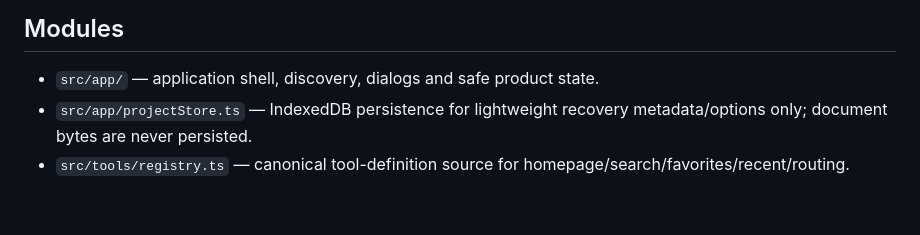
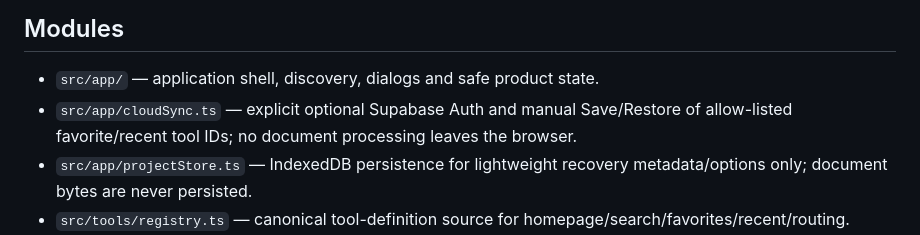
Before and after one commit to ZubaerAhmed13/zubaer-ahmed-PDF-TEST, a Markdown page: ARCHITECTURE.md, the part around the change. GitHub-like rendering; blank space fills up the shorter version.

Commit message:
Document DocFlow optional cloud privacy boundaries

```diff
--- a/ARCHITECTURE.md
+++ b/ARCHITECTURE.md
@@ -7,6 +7,7 @@ DocFlow Professional separates product UI, tool metadata, document operations, r
 ## Modules
 
 - `src/app/` — application shell, discovery, dialogs and safe product state.
+- `src/app/cloudSync.ts` — explicit optional Supabase Auth and manual Save/Restore of allow-listed favorite/recent tool IDs; no document processing leaves the browser.
 - `src/app/projectStore.ts` — IndexedDB persistence for lightweight recovery metadata/options only; document bytes are never persisted.
 - `src/tools/registry.ts` — canonical tool-definition source for homepage/search/favorites/recent/routing.
 - `src/tools/workspace.ts` — unified workspace and generic operation orchestration.
```
